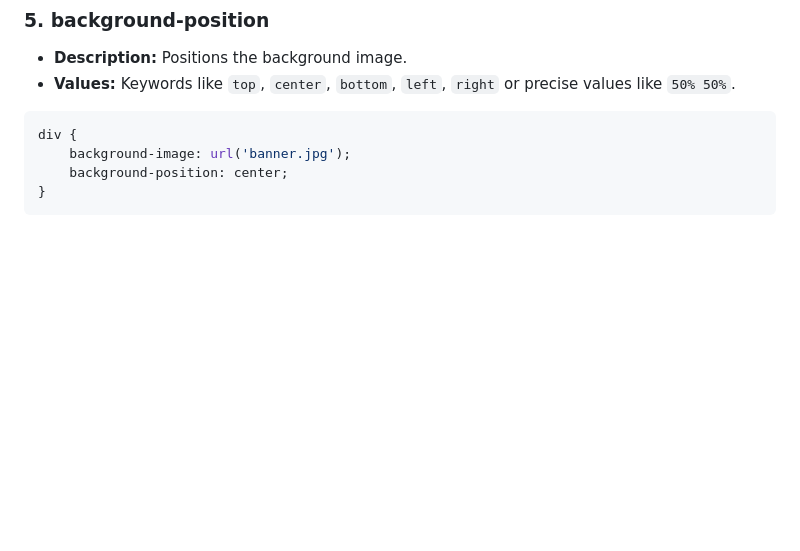
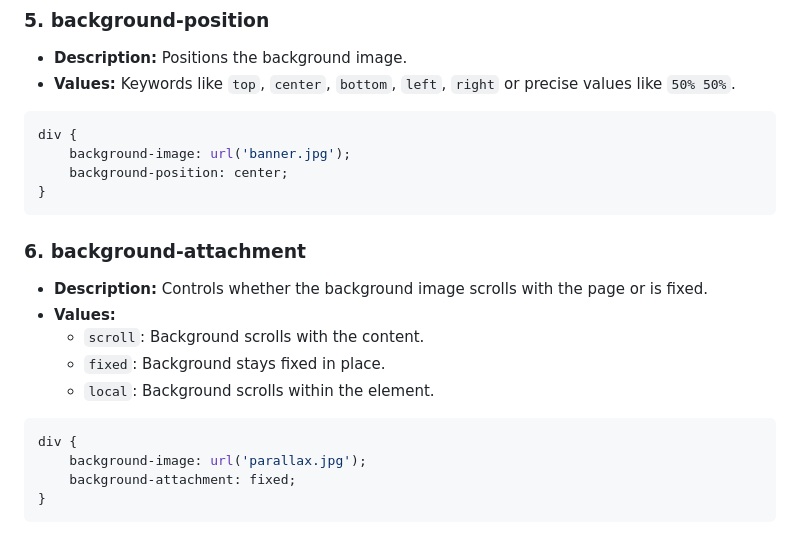
Before and after one commit to ankita34359/Web-development-training, a Markdown page: 03_Lecture: CSS Basic Part-II/03_Notes.md, the part around the change. Drawn GitHub-style; blank space fills up the shorter version.

````diff
--- a/03_Lecture: CSS Basic Part-II/03_Notes.md
+++ b/03_Lecture: CSS Basic Part-II/03_Notes.md
@@ -140,3 +140,18 @@ div {
     background-position: center;
 }
 ```
+
+### 6. background-attachment
+
+- **Description:** Controls whether the background image scrolls with the page or is fixed.
+- **Values:**
+    - `scroll`: Background scrolls with the content.
+    - `fixed`: Background stays fixed in place.
+    - `local`: Background scrolls within the element.
+
+```css
+div {
+    background-image: url('parallax.jpg');
+    background-attachment: fixed;
+}
+```
````
